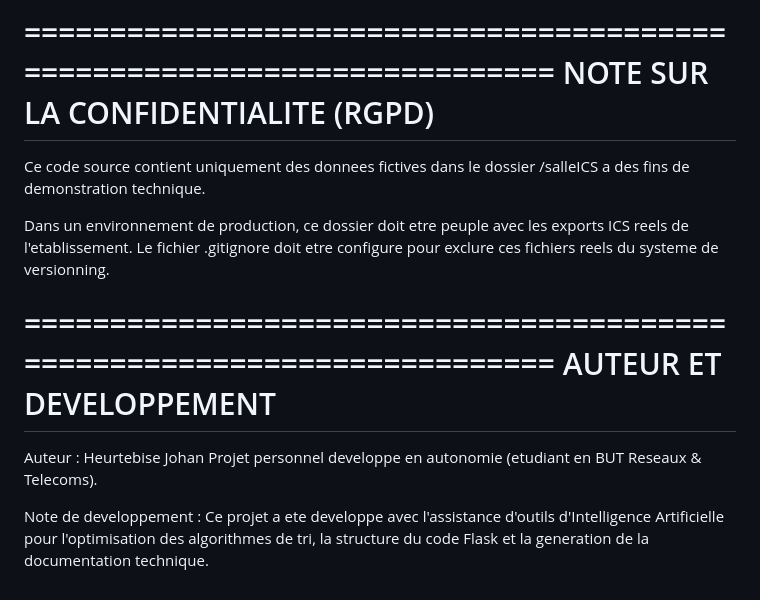
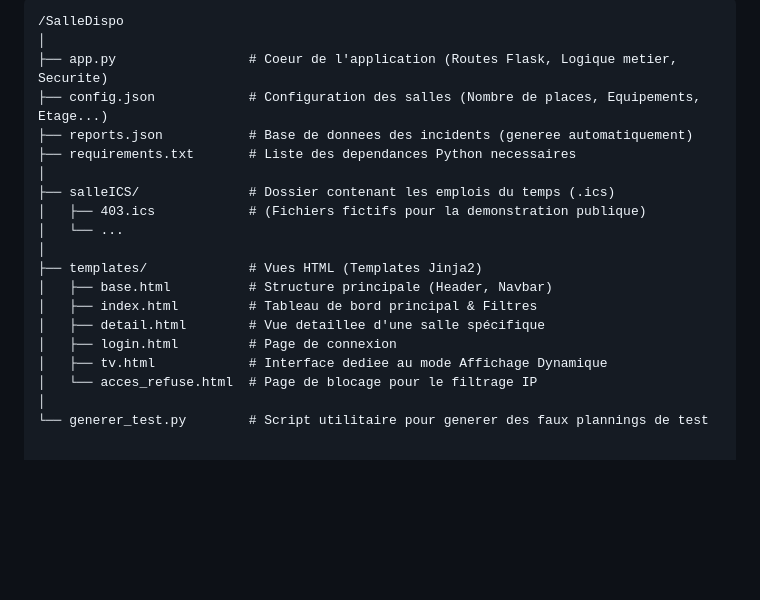
Before and after one commit to JohanHeurtebisePro/SalleDispo, a Markdown page: README.md, the part around the change printed below. Rendered like a GitHub page; blank space fills up the shorter version.

````diff
--- a/README.md
+++ b/README.md
@@ -139,22 +70,21 @@ Etudiant    | etudiant    | salle        | Vue anonymisee (Occupé/Libre)
-========================================================================
-NOTE SUR LA CONFIDENTIALITE (RGPD)
-========================================================================
-
-Ce code source contient uniquement des donnees fictives dans le dossier
-/salleICS a des fins de demonstration technique.
-
-Dans un environnement de production, ce dossier doit etre peuple avec les
-exports ICS reels de l'etablissement. Le fichier .gitignore doit etre
-configure pour exclure ces fichiers reels du systeme de versionning.
-
-========================================================================
-AUTEUR ET DEVELOPPEMENT
-========================================================================
-
-Auteur : Heurtebise Johan
-Projet personnel developpe en autonomie (etudiant en BUT Reseaux & Telecoms).
-
-Note de developpement :
-Ce projet a ete developpe avec l'assistance d'outils d'Intelligence Artificielle
-pour l'optimisation des algorithmes de tri, la structure du code Flask et
-la generation de la documentation technique.
+```text
+/SalleDispo
+│
+├── app.py                 # Coeur de l'application (Routes Flask, Logique metier, Securite)
+├── config.json            # Configuration des salles (Nombre de places, Equipements, Etage...)
+├── reports.json           # Base de donnees des incidents (generee automatiquement)
+├── requirements.txt       # Liste des dependances Python necessaires
+│
+├── salleICS/              # Dossier contenant les emplois du temps (.ics)
+│   ├── 403.ics            # (Fichiers fictifs pour la demonstration publique)
+│   └── ...
+│
+├── templates/             # Vues HTML (Templates Jinja2)
+│   ├── base.html          # Structure principale (Header, Navbar)
+│   ├── index.html         # Tableau de bord principal & Filtres
+│   ├── detail.html        # Vue detaillee d'une salle spécifique
+│   ├── login.html         # Page de connexion
+│   ├── tv.html            # Interface dediee au mode Affichage Dynamique
+│   └── acces_refuse.html  # Page de blocage pour le filtrage IP
+│
+└── generer_test.py        # Script utilitaire pour generer des faux plannings de test
````
Also changed, not shown: other parts of README.md (+50 -119 lines).
